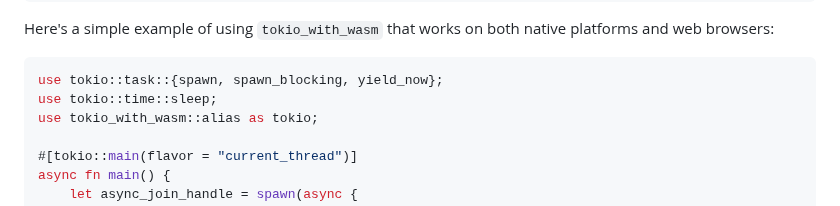
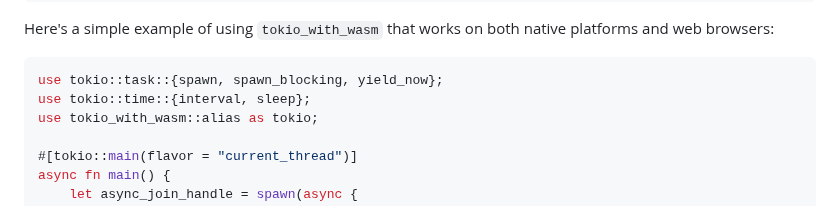
Before and after one commit to cunarist/tokio-with-wasm, a Markdown page: README.md, the part around the change. GitHub-like rendering.

Commit message:
Update code snippets in readme files

````diff
--- a/README.md
+++ b/README.md
@@ -40,7 +40,7 @@ Here's a simple example of using `tokio_with_wasm` that works on both native pla
 
 ```rust
 use tokio::task::{spawn, spawn_blocking, yield_now};
-use tokio::time::sleep;
+use tokio::time::{interval, sleep};
 use tokio_with_wasm::alias as tokio;
 
 #[tokio::main(flavor = "current_thread")]
````
Also changed, not shown: tokio_with_wasm/README.md (+3 -3 lines), tokio_with_wasm_proc/README.md (+3 -3 lines).
